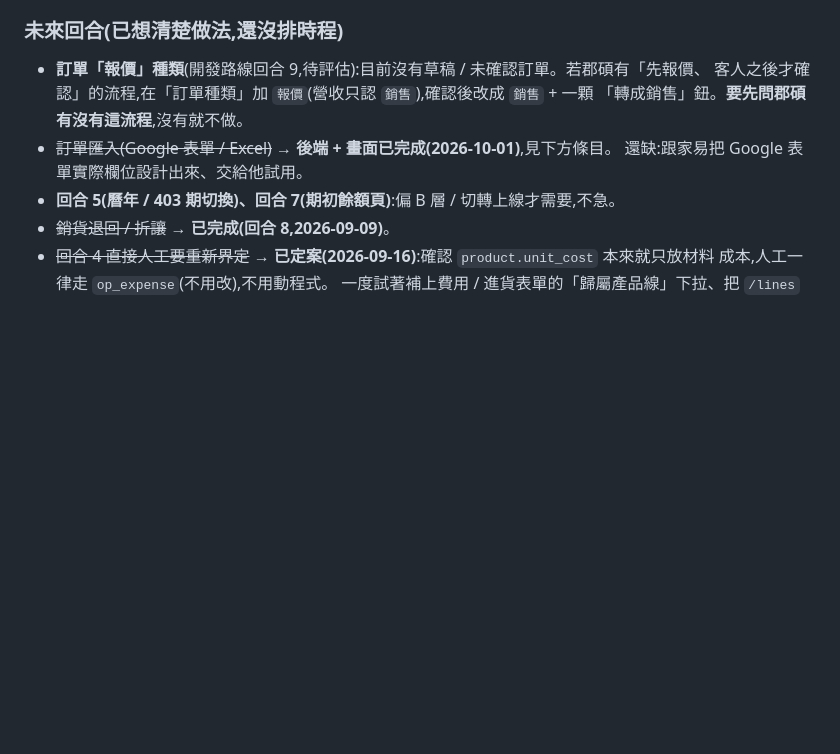
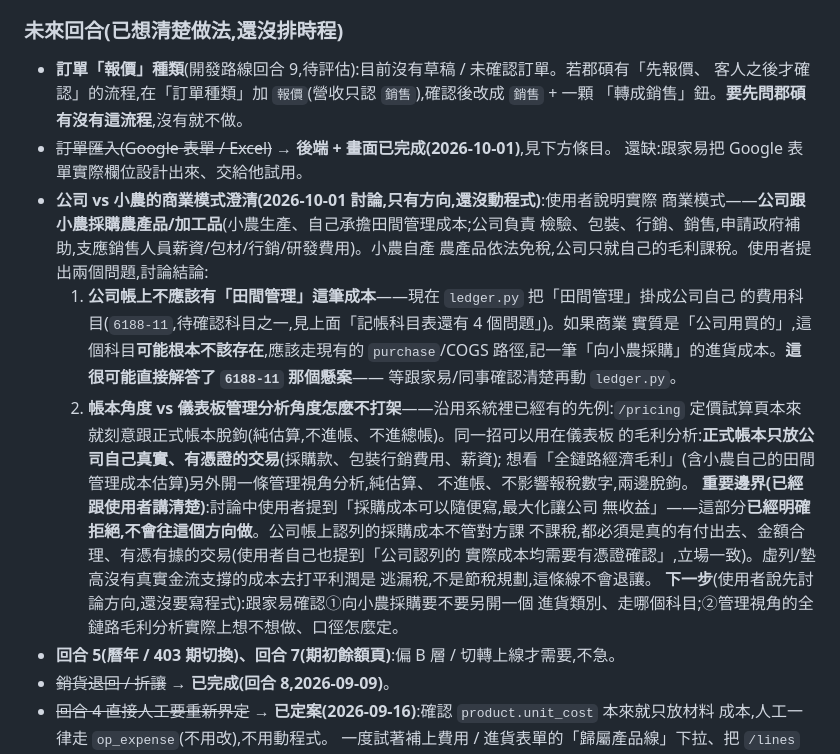
Before and after one commit to chihsuanwang/Jun-Shuo, a Markdown page: app/docs/工作日誌.md, the part around the change. Drawn GitHub-style; blank space fills up the shorter version.

Commit message:
記錄公司 vs 小農商業模式討論(採購 vs 田間管理成本、帳本與管理分析分離)
Co-Authored-By: Claude Sonnet 5 <noreply@anthropic.com>

```diff
--- a/app/docs/工作日誌.md
+++ b/app/docs/工作日誌.md
@@ -132,6 +132,27 @@
   「轉成銷售」鈕。**要先問郡碩有沒有這流程**,沒有就不做。
 - ~~訂單匯入(Google 表單 / Excel)~~ → **後端 + 畫面已完成(2026-10-01)**,見下方條目。
   還缺:跟家易把 Google 表單實際欄位設計出來、交給他試用。
+- **公司 vs 小農的商業模式澄清(2026-10-01 討論,只有方向,還沒動程式)**:使用者說明實際
+  商業模式——**公司跟小農採購農產品/加工品**(小農生產、自己承擔田間管理成本;公司負責
+  檢驗、包裝、行銷、銷售,申請政府補助,支應銷售人員薪資/包材/行銷/研發費用)。小農自產
+  農產品依法免稅,公司只就自己的毛利課稅。使用者提出兩個問題,討論結論:
+  1. **公司帳上不應該有「田間管理」這筆成本**——現在 `ledger.py` 把「田間管理」掛成公司自己
+     的費用科目(`6188-11`,待確認科目之一,見上面「記帳科目表還有 4 個問題」)。如果商業
+     實質是「公司用買的」,這個科目**可能根本不該存在**,應該走現有的 `purchase`/COGS
+     路徑,記一筆「向小農採購」的進貨成本。**這很可能直接解答了 `6188-11` 那個懸案**——
+     等跟家易/同事確認清楚再動 `ledger.py`。
+  2. **帳本角度 vs 儀表板管理分析角度怎麼不打架**——沿用系統裡已經有的先例:`/pricing`
+     定價試算頁本來就刻意跟正式帳本脫鉤(純估算,不進帳、不進總帳)。同一招可以用在儀表板
+     的毛利分析:**正式帳本只放公司自己真實、有憑證的交易**(採購款、包裝行銷費用、薪資);
+     想看「全鏈路經濟毛利」(含小農自己的田間管理成本估算)另外開一條管理視角分析,純估算、
+     不進帳、不影響報稅數字,兩邊脫鉤。
+  **重要邊界(已經跟使用者講清楚)**:討論中使用者提到「採購成本可以隨便寫,最大化讓公司
+  無收益」——這部分**已經明確拒絕,不會往這個方向做**。公司帳上認列的採購成本不管對方課
+  不課稅,都必須是真的有付出去、金額合理、有憑有據的交易(使用者自己也提到「公司認列的
+  實際成本均需要有憑證確認」,立場一致)。虛列/墊高沒有真實金流支撐的成本去打平利潤是
+  逃漏稅,不是節稅規劃,這條線不會退讓。
+  **下一步**(使用者說先討論方向,還沒要寫程式):跟家易確認①向小農採購要不要另開一個
+  進貨類別、走哪個科目;②管理視角的全鏈路毛利分析實際上想不想做、口徑怎麼定。
 - **回合 5(曆年 / 403 期切換)、回合 7(期初餘額頁)**:偏 B 層 / 切轉上線才需要,不急。
 - ~~銷貨退回 / 折讓~~ → **已完成(回合 8,2026-09-09)**。
 - ~~回合 4 直接人工要重新界定~~ → **已定案(2026-09-16)**:確認 `product.unit_cost` 本來就只放材料
```
